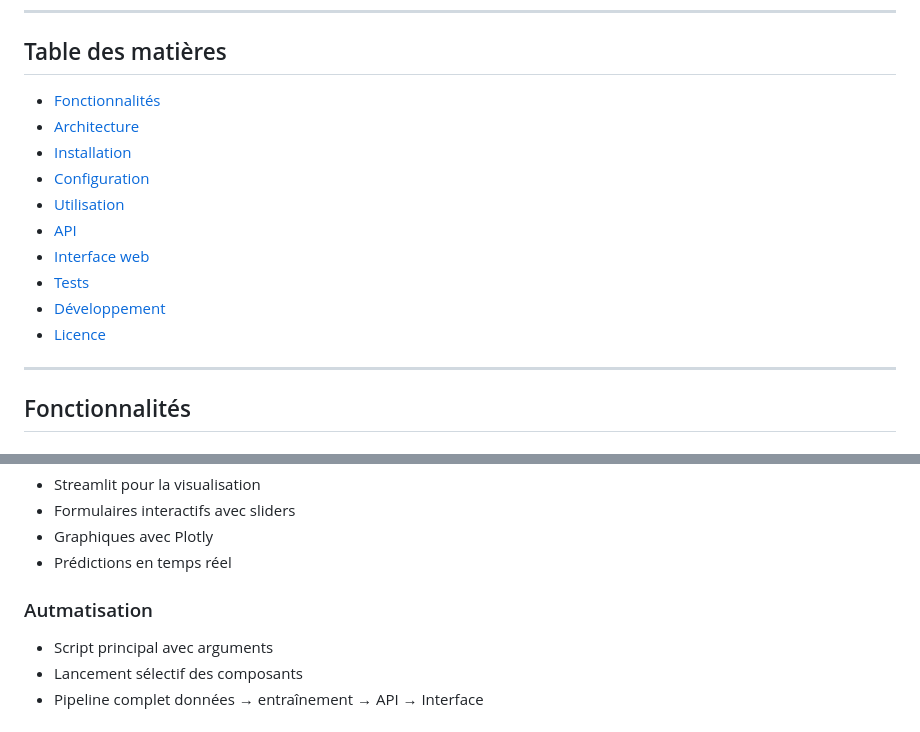
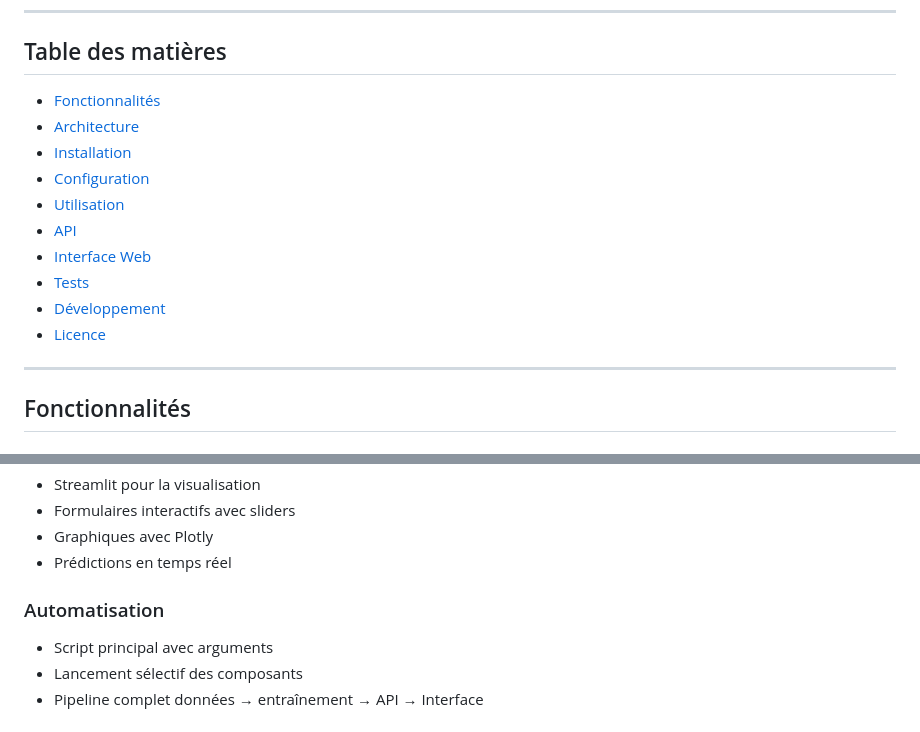
Before and after one commit to loicgoi/Prediction_Production_EnR, a Markdown page: README.md, 2 parts joined by grey strips. GitHub-like rendering.

Commit message:
corrections README.md

```diff
--- a/README.md
+++ b/README.md
@@ -10,16 +10,16 @@
 ---
 
 ## Table des matières
-- [Fonctionnalités](#-fonctionnalités)
-- [Architecture](#️-architecture)
-- [Installation](#-installation)
-- [Configuration](#️-configuration)
-- [Utilisation](#-utilisation)
-- [API](#-api)
-- [Interface web](#-interface)
-- [Tests](#-tests)
-- [Développement](#-développement)
-- [Licence](#-licence)
+- [Fonctionnalités](#fonctionnalités)
+- [Architecture](#architecture)
+- [Installation](#installation)
+- [Configuration](#configuration)
+- [Utilisation](#utilisation)
+- [API](#api)
+- [Interface Web](#interface-web)
+- [Tests](#tests)
+- [Développement](#développement)
+- [Licence](#licence)
 
 ---
 
@@ -61,7 +61,7 @@
 - Graphiques avec Plotly
 - Prédictions en temps réel
 
-### Autmatisation
+### Automatisation
 - Script principal avec arguments
 - Lancement sélectif des composants
 - Pipeline complet données → entraînement → API → Interface
```
